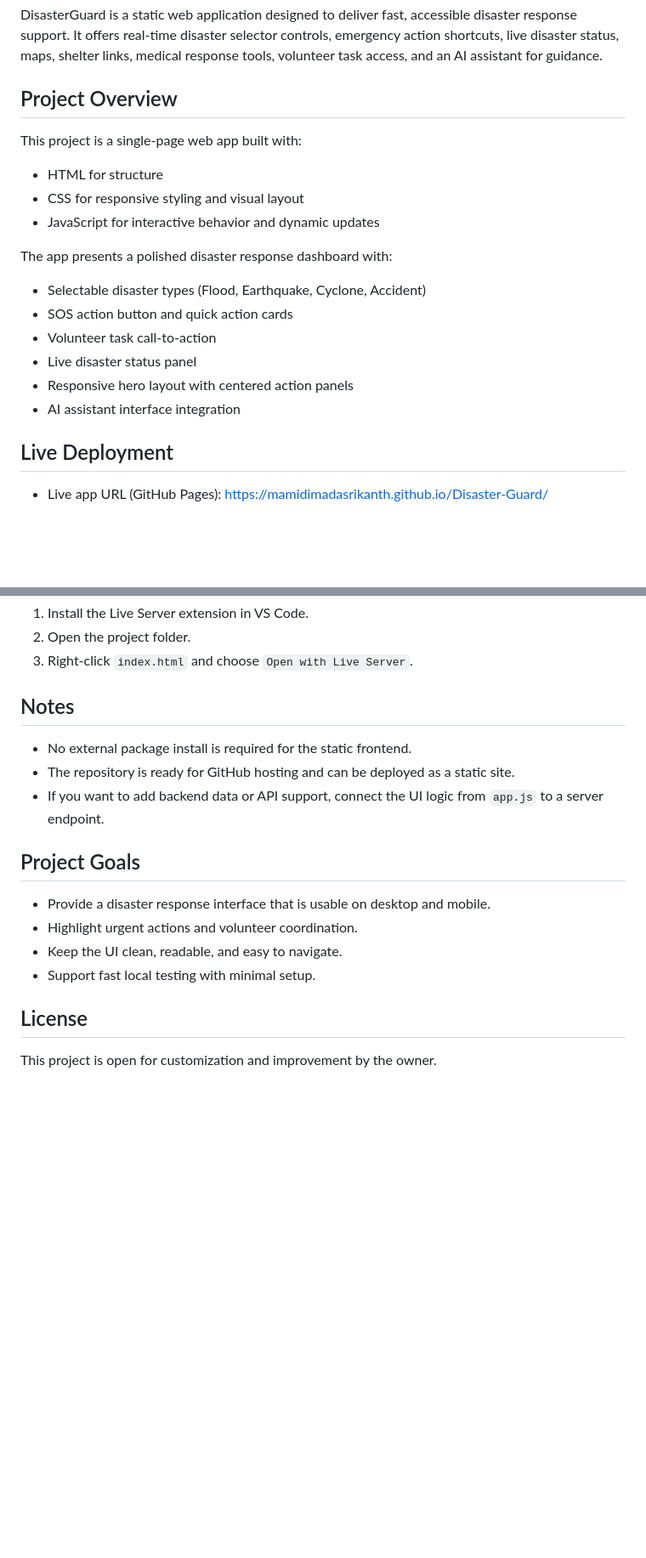
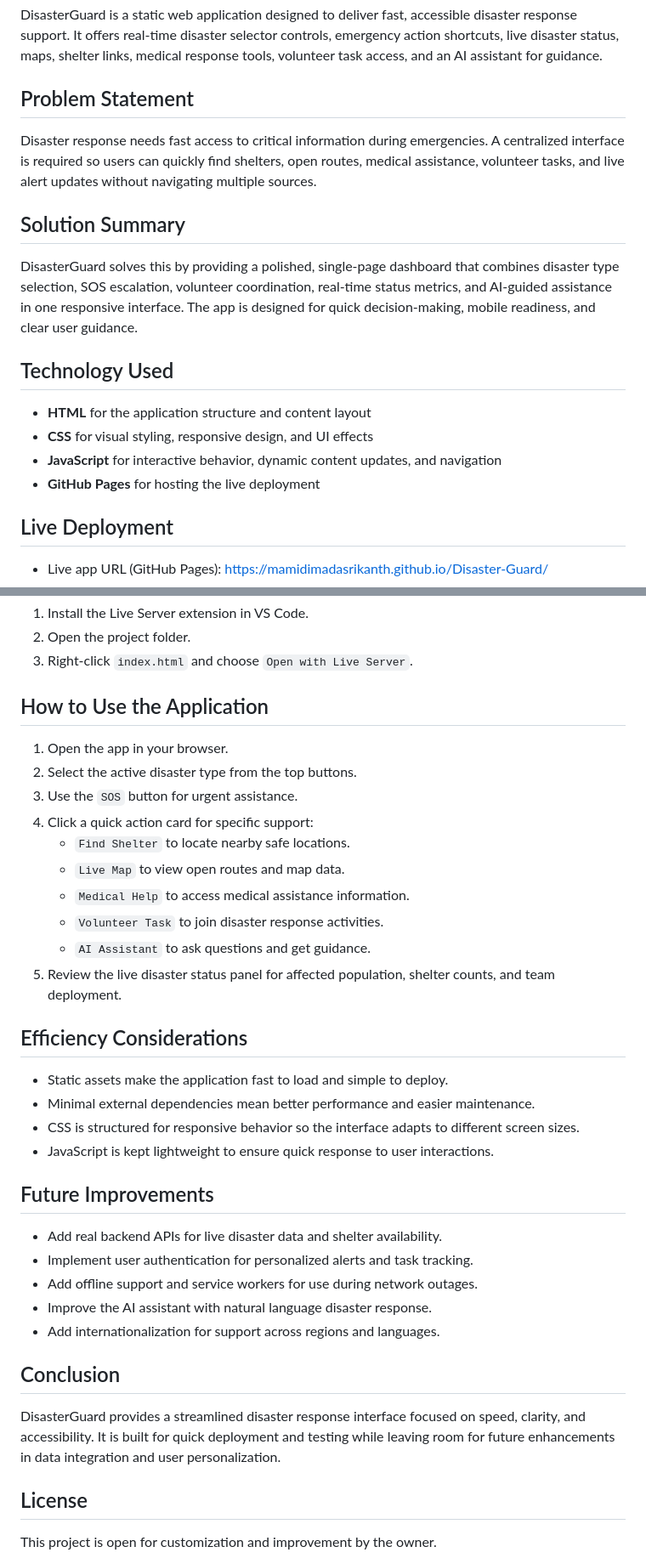
Before and after one commit to MamidimadaSrikanth/Disaster-Guard, a Markdown page: README.md, 2 parts joined by grey strips. Shown at 85% size. Rendered like a GitHub page; blank space fills up the shorter version.

Commit message:
Add detailed README sections for problem, solution, usage, and future improvements

```diff
--- a/README.md
+++ b/README.md
@@ -2,20 +2,20 @@
 
 DisasterGuard is a static web application designed to deliver fast, accessible disaster response support. It offers real-time disaster selector controls, emergency action shortcuts, live disaster status, maps, shelter links, medical response tools, volunteer task access, and an AI assistant for guidance.
 
-## Project Overview
+## Problem Statement
 
-This project is a single-page web app built with:
-- HTML for structure
-- CSS for responsive styling and visual layout
-- JavaScript for interactive behavior and dynamic updates
+Disaster response needs fast access to critical information during emergencies. A centralized interface is required so users can quickly find shelters, open routes, medical assistance, volunteer tasks, and live alert updates without navigating multiple sources.
 
-The app presents a polished disaster response dashboard with:
-- Selectable disaster types (Flood, Earthquake, Cyclone, Accident)
-- SOS action button and quick action cards
-- Volunteer task call-to-action
-- Live disaster status panel
-- Responsive hero layout with centered action panels
-- AI assistant interface integration
+## Solution Summary
+
+DisasterGuard solves this by providing a polished, single-page dashboard that combines disaster type selection, SOS escalation, volunteer coordination, real-time status metrics, and AI-guided assistance in one responsive interface. The app is designed for quick decision-making, mobile readiness, and clear user guidance.
+
+## Technology Used
+
+- **HTML** for the application structure and content layout
+- **CSS** for visual styling, responsive design, and UI effects
+- **JavaScript** for interactive behavior, dynamic content updates, and navigation
+- **GitHub Pages** for hosting the live deployment
 
 ## Live Deployment
 
@@ -121,18 +121,37 @@ http://localhost:8080
 2. Open the project folder.
 3. Right-click `index.html` and choose `Open with Live Server`.
 
-## Notes
+## How to Use the Application
 
-- No external package install is required for the static frontend.
-- The repository is ready for GitHub hosting and can be deployed as a static site.
-- If you want to add backend data or API support, connect the UI logic from `app.js` to a server endpoint.
+1. Open the app in your browser.
+2. Select the active disaster type from the top buttons.
+3. Use the `SOS` button for urgent assistance.
+4. Click a quick action card for specific support:
+   - `Find Shelter` to locate nearby safe locations.
+   - `Live Map` to view open routes and map data.
+   - `Medical Help` to access medical assistance information.
+   - `Volunteer Task` to join disaster response activities.
+   - `AI Assistant` to ask questions and get guidance.
+5. Review the live disaster status panel for affected population, shelter counts, and team deployment.
 
-## Project Goals
+## Efficiency Considerations
 
-- Provide a disaster response interface that is usable on desktop and mobile.
-- Highlight urgent actions and volunteer coordination.
-- Keep the UI clean, readable, and easy to navigate.
-- Support fast local testing with minimal setup.
+- Static assets make the application fast to load and simple to deploy.
+- Minimal external dependencies mean better performance and easier maintenance.
+- CSS is structured for responsive behavior so the interface adapts to different screen sizes.
+- JavaScript is kept lightweight to ensure quick response to user interactions.
+
+## Future Improvements
+
+- Add real backend APIs for live disaster data and shelter availability.
+- Implement user authentication for personalized alerts and task tracking.
+- Add offline support and service workers for use during network outages.
+- Improve the AI assistant with natural language disaster response.
+- Add internationalization for support across regions and languages.
+
+## Conclusion
+
+DisasterGuard provides a streamlined disaster response interface focused on speed, clarity, and accessibility. It is built for quick deployment and testing while leaving room for future enhancements in data integration and user personalization.
 
 ## License
 
```
